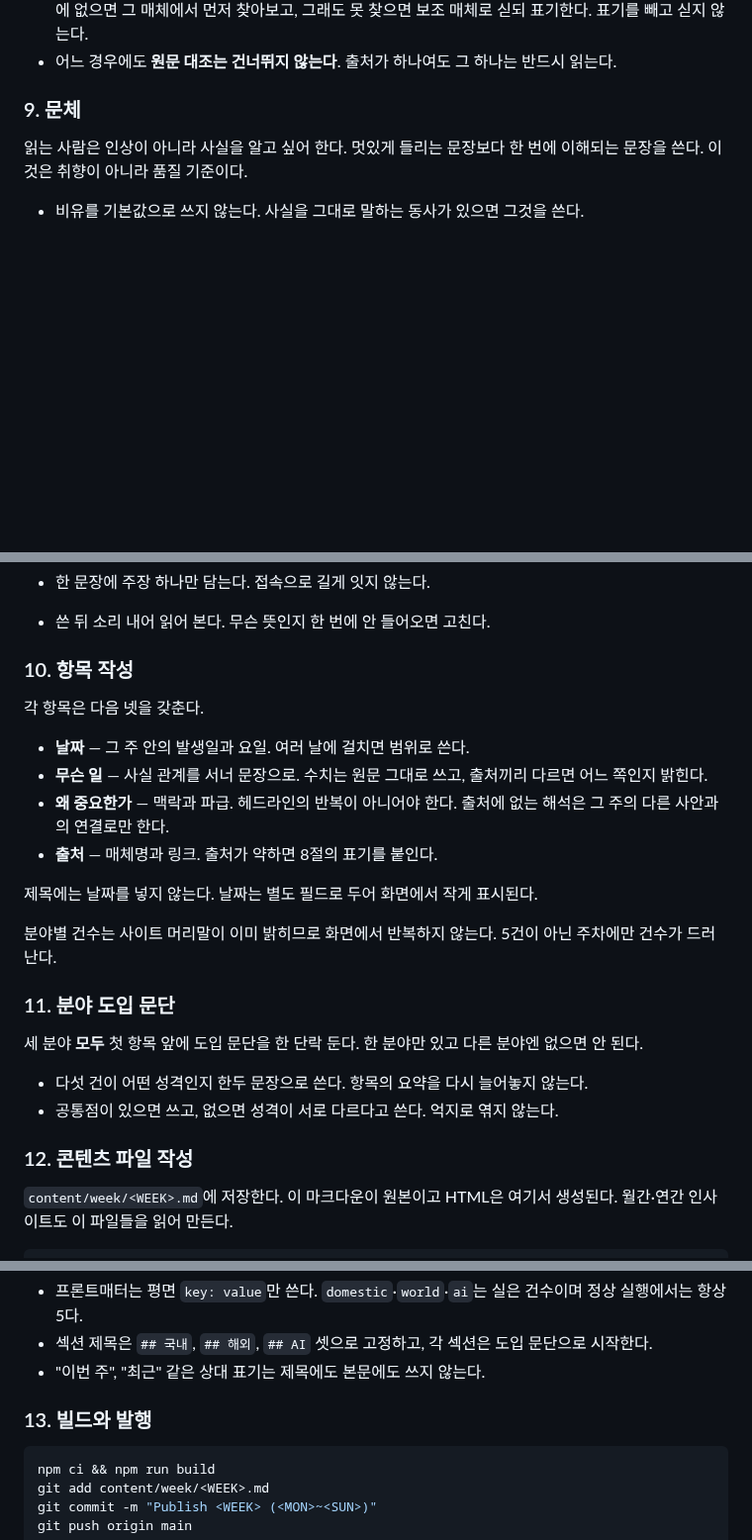
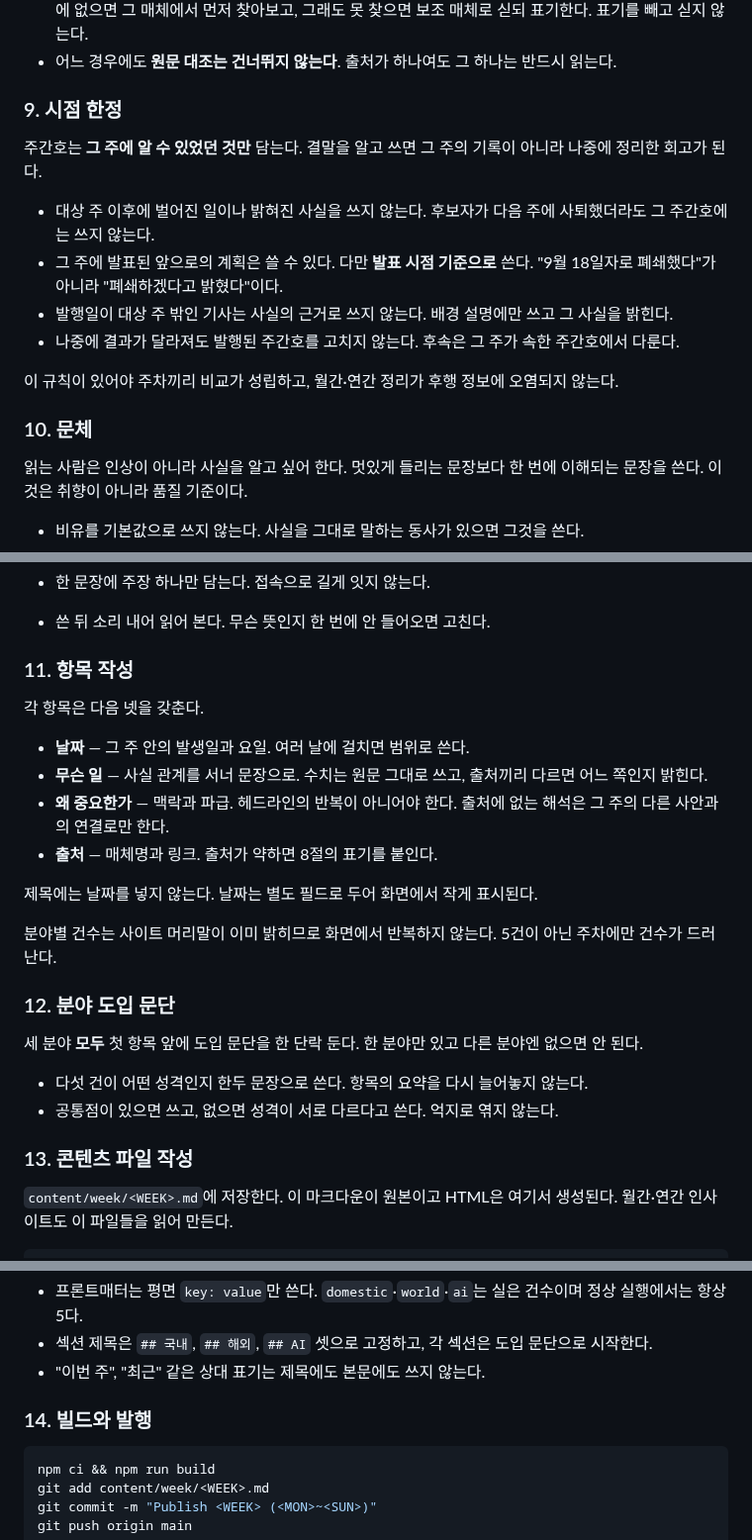
Before and after one commit to yg-moon/ai-weekly-news, a Markdown page: docs/RUNBOOK.md, 3 parts joined by grey strips. Shown at 99% size. Rendered like a GitHub page; blank space fills up the shorter version.

Commit message:
Scope each issue to what was knowable that week
주간호에 대상 주 이후의 사실이 섞여 있었다. 용혜인 후보자가 9월 13일
사퇴했다는 내용은 2026-W36 뉴스로는 알 수 없다. 결말을 알고 쓰면 그 주의
기록이 아니라 나중에 정리한 회고가 되고, 주차 비교와 월간·연간 집계가
후행 정보에 오염된다.

- RUNBOOK 9절 "시점 한정"을 만든다. 대상 주 이후의 사실을 쓰지 않고,
  그 주에 발표된 계획은 발표 시점 기준으로 쓴다. 나중에 결과가 달라져도
  발행된 주간호를 고치지 않고 해당 주차에서 다룬다.
- 2026-W36 에서 용혜인 사퇴 문장과 9월 13일자 출처를 뺀다.
- "영사관을 9월 18일자로 폐쇄하고" 를 "폐쇄하겠다고 밝히고" 로 고친다.
  9월 1일 발표 시점에는 아직 벌어지지 않은 일이다.

Co-Authored-By: Claude Opus 5 <noreply@anthropic.com>
Claude-Session: https://claude.ai/code/session_01142VrHFHpG6pNFBJSUE5VC

````diff
--- a/docs/RUNBOOK.md
+++ b/docs/RUNBOOK.md
@@ -150,7 +150,18 @@ node scripts/read-article.mjs <URL>   # 발행일과 본문 텍스트
 - **주요 매체 출처가 하나도 없으면 `(보조 매체)`로 밝힌다.** 주요 매체가 당연히 보도했을 사안인데 수집 풀에 없으면 그 매체에서 먼저 찾아보고, 그래도 못 찾으면 보조 매체로 싣되 표기한다. 표기를 빼고 싣지 않는다.
 - 어느 경우에도 **원문 대조는 건너뛰지 않는다**. 출처가 하나여도 그 하나는 반드시 읽는다.
 
-### 9. 문체
+### 9. 시점 한정
+
+주간호는 **그 주에 알 수 있었던 것만** 담는다. 결말을 알고 쓰면 그 주의 기록이 아니라 나중에 정리한 회고가 된다.
+
+- 대상 주 이후에 벌어진 일이나 밝혀진 사실을 쓰지 않는다. 후보자가 다음 주에 사퇴했더라도 그 주간호에는 쓰지 않는다.
+- 그 주에 발표된 앞으로의 계획은 쓸 수 있다. 다만 **발표 시점 기준으로** 쓴다. "9월 18일자로 폐쇄했다"가 아니라 "폐쇄하겠다고 밝혔다"이다.
+- 발행일이 대상 주 밖인 기사는 사실의 근거로 쓰지 않는다. 배경 설명에만 쓰고 그 사실을 밝힌다.
+- 나중에 결과가 달라져도 발행된 주간호를 고치지 않는다. 후속은 그 주가 속한 주간호에서 다룬다.
+
+이 규칙이 있어야 주차끼리 비교가 성립하고, 월간·연간 정리가 후행 정보에 오염되지 않는다.
+
+### 10. 문체
 
 읽는 사람은 인상이 아니라 사실을 알고 싶어 한다. 멋있게 들리는 문장보다 한 번에 이해되는 문장을 쓴다. 이것은 취향이 아니라 품질 기준이다.
 
@@ -164,7 +175,7 @@ node scripts/read-article.mjs <URL>   # 발행일과 본문 텍스트
 - 한 문장에 주장 하나만 담는다. 접속으로 길게 잇지 않는다.
 - 쓴 뒤 소리 내어 읽어 본다. 무슨 뜻인지 한 번에 안 들어오면 고친다.
 
-### 10. 항목 작성
+### 11. 항목 작성
 
 각 항목은 다음 넷을 갖춘다.
 
@@ -177,14 +188,14 @@ node scripts/read-article.mjs <URL>   # 발행일과 본문 텍스트
 
 분야별 건수는 사이트 머리말이 이미 밝히므로 화면에서 반복하지 않는다. 5건이 아닌 주차에만 건수가 드러난다.
 
-### 11. 분야 도입 문단
+### 12. 분야 도입 문단
 
 세 분야 **모두** 첫 항목 앞에 도입 문단을 한 단락 둔다. 한 분야만 있고 다른 분야엔 없으면 안 된다.
 
 - 다섯 건이 어떤 성격인지 한두 문장으로 쓴다. 항목의 요약을 다시 늘어놓지 않는다.
 - 공통점이 있으면 쓰고, 없으면 성격이 서로 다르다고 쓴다. 억지로 엮지 않는다.
 
-### 12. 콘텐츠 파일 작성
+### 13. 콘텐츠 파일 작성
 
 `content/week/<WEEK>.md`에 저장한다. 이 마크다운이 원본이고 HTML은 여기서 생성된다. 월간·연간 인사이트도 이 파일들을 읽어 만든다.
 
@@ -219,7 +230,7 @@ ai: 5
 - 섹션 제목은 `## 국내`, `## 해외`, `## AI` 셋으로 고정하고, 각 섹션은 도입 문단으로 시작한다.
 - "이번 주", "최근" 같은 상대 표기는 제목에도 본문에도 쓰지 않는다.
 
-### 13. 빌드와 발행
+### 14. 빌드와 발행
 
 ```bash
 npm ci && npm run build
````
Also changed, not shown: content/week/2026-W36.md (+3 -3 lines), docs/DECISIONS.md (+1 -0 lines).
